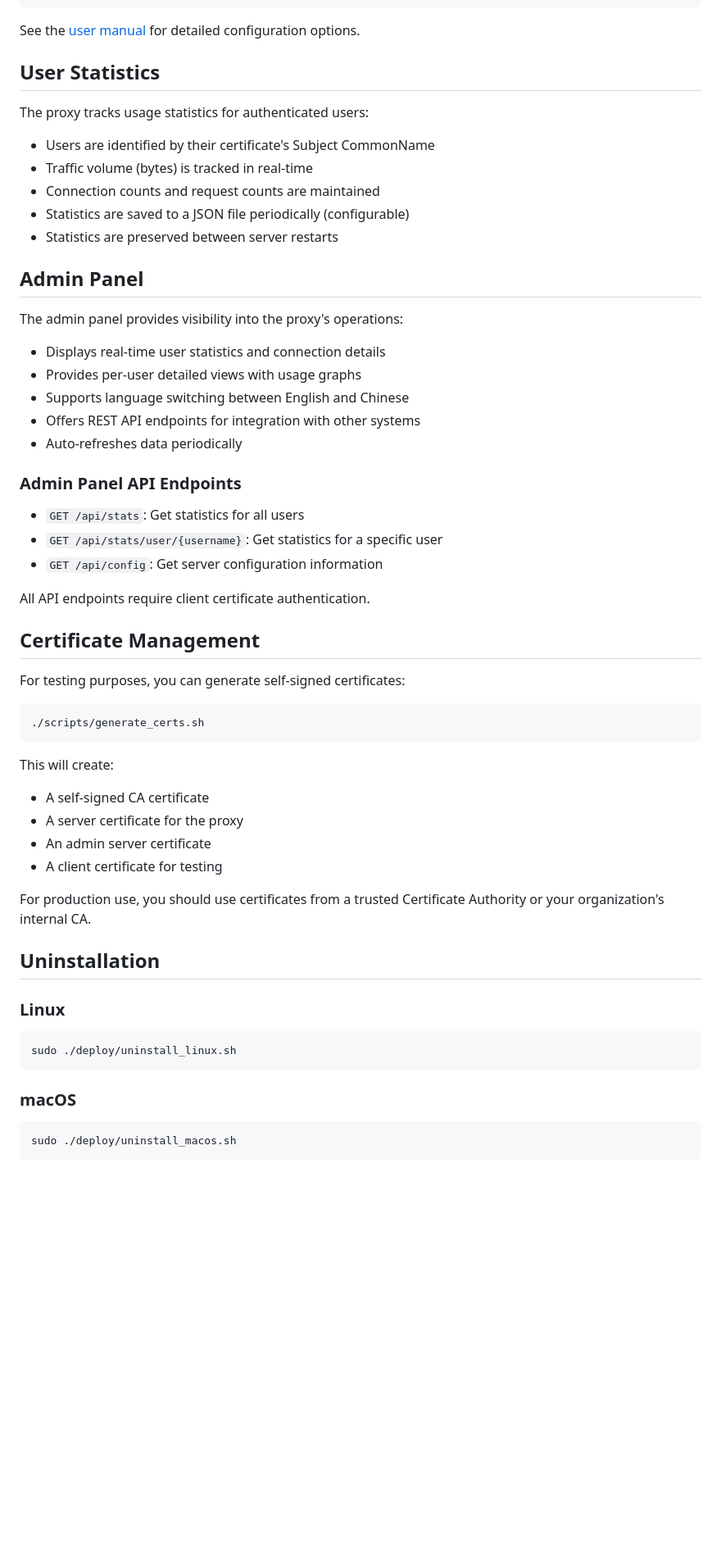
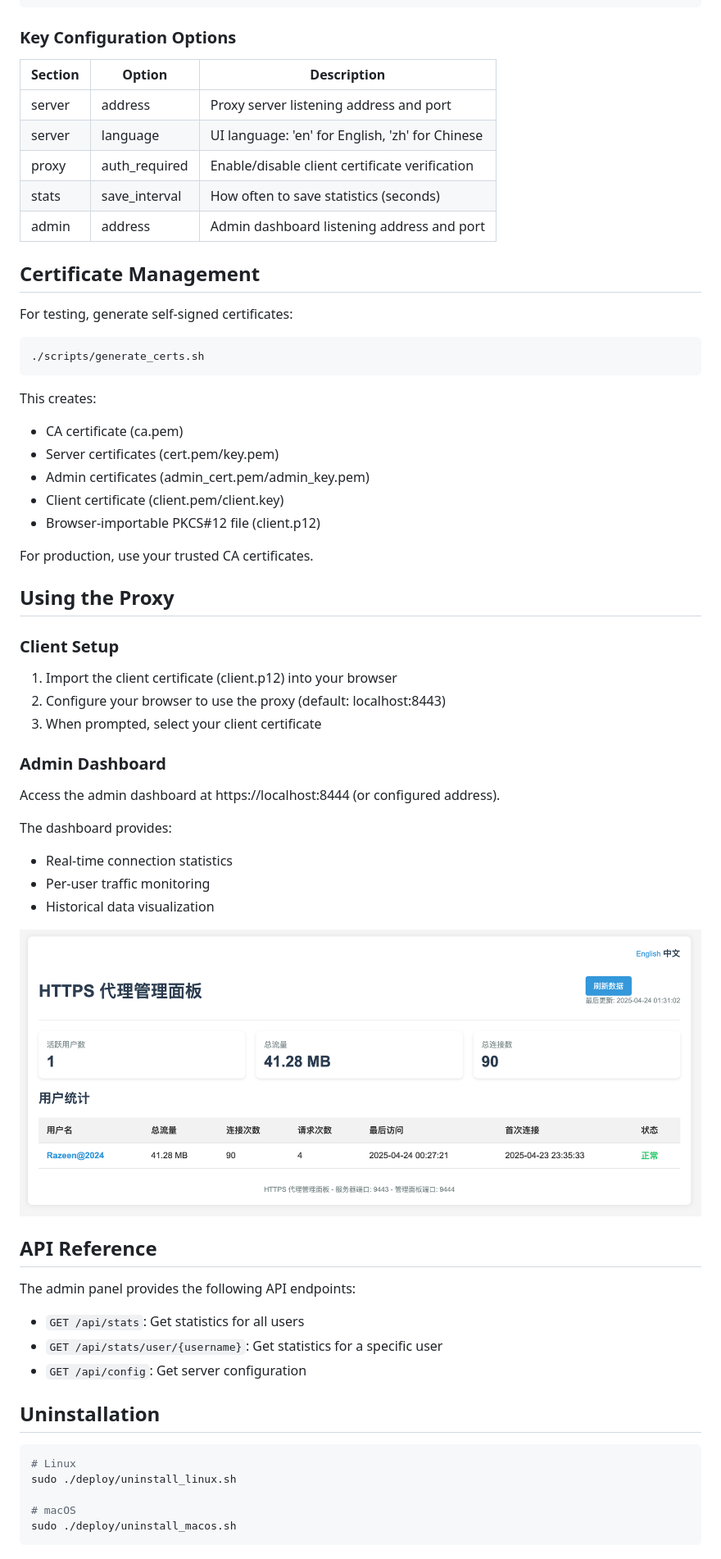
Before and after one commit to razeencheng/https-proxy, a Markdown page: README.md, the part around one of its changes. Shown at 82% size. Drawn GitHub-style; pictures changed too: docs/images/user_details.png (added); blank space fills up the shorter version.

````diff
--- a/README.md
+++ b/README.md
@@ -136,63 +96,68 @@ cp config.sample.json config.json
 }
 ```
 
-See the [user manual](docs/user_manual.md) for detailed configuration options.
+### Key Configuration Options
 
-## User Statistics
-
-The proxy tracks usage statistics for authenticated users:
-
-- Users are identified by their certificate's Subject CommonName
-- Traffic volume (bytes) is tracked in real-time
-- Connection counts and request counts are maintained
-- Statistics are saved to a JSON file periodically (configurable)
-- Statistics are preserved between server restarts
-
-## Admin Panel
-
-The admin panel provides visibility into the proxy's operations:
-
-- Displays real-time user statistics and connection details
-- Provides per-user detailed views with usage graphs
-- Supports language switching between English and Chinese
-- Offers REST API endpoints for integration with other systems
-- Auto-refreshes data periodically
-
-### Admin Panel API Endpoints
-
-- `GET /api/stats`: Get statistics for all users
-- `GET /api/stats/user/{username}`: Get statistics for a specific user
-- `GET /api/config`: Get server configuration information
-
-All API endpoints require client certificate authentication.
+| Section | Option | Description |
+|---------|--------|-------------|
+| server | address | Proxy server listening address and port |
+| server | language | UI language: 'en' for English, 'zh' for Chinese |
+| proxy | auth_required | Enable/disable client certificate verification |
+| stats | save_interval | How often to save statistics (seconds) |
+| admin | address | Admin dashboard listening address and port |
 
 ## Certificate Management
 
-For testing purposes, you can generate self-signed certificates:
+For testing, generate self-signed certificates:
 
 ```bash
 ./scripts/generate_certs.sh
 ```
 
-This will create:
-- A self-signed CA certificate
-- A server certificate for the proxy
-- An admin server certificate
-- A client certificate for testing
+This creates:
+- CA certificate (ca.pem)
+- Server certificates (cert.pem/key.pem)
+- Admin certificates (admin_cert.pem/admin_key.pem)
+- Client certificate (client.pem/client.key)
+- Browser-importable PKCS#12 file (client.p12)
 
-For production use, you should use certificates from a trusted Certificate Authority or your organization's internal CA.
+For production, use your trusted CA certificates.
+
+## Using the Proxy
+
+### Client Setup
+
+1. Import the client certificate (client.p12) into your browser
+2. Configure your browser to use the proxy (default: localhost:8443)
+3. When prompted, select your client certificate
+
+### Admin Dashboard
+
+Access the admin dashboard at https://localhost:8444 (or configured address).
+
+The dashboard provides:
+
+- Real-time connection statistics
+- Per-user traffic monitoring
+- Historical data visualization
+
+![User Details](docs/images/user_details.png)
+
+## API Reference
+
+The admin panel provides the following API endpoints:
+
+- `GET /api/stats`: Get statistics for all users
+- `GET /api/stats/user/{username}`: Get statistics for a specific user
+- `GET /api/config`: Get server configuration
 
 ## Uninstallation
 
-### Linux
+```bash
+# Linux
+sudo ./deploy/uninstall_linux.sh
 
-```bash
-sudo ./deploy/uninstall_linux.sh
-```
-
-### macOS
-
-```bash
+# macOS
 sudo ./deploy/uninstall_macos.sh
 ```
 
````
Also changed, not shown: other parts of README.md (+235 -103 lines), ABOUT.md (added, +23 -0 lines), docs/images/admin_dashboard.png (added), 1 other file.
